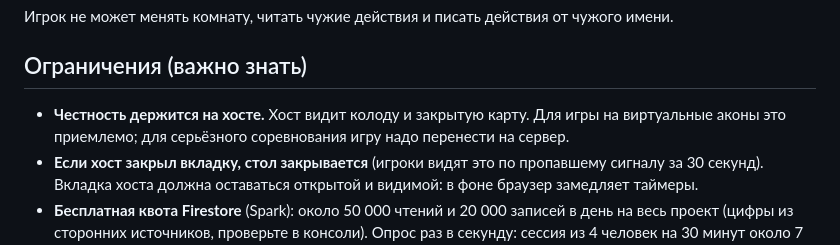
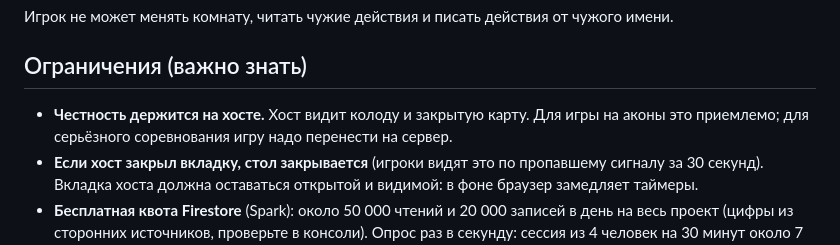
Before and after one commit to Isko071/projeckt_one, a Markdown page: docs/online-tables.md, the part around the change. Drawn GitHub-style.

```diff
--- a/docs/online-tables.md
+++ b/docs/online-tables.md
@@ -47,7 +47,7 @@ match /rooms/{code} {
 
 ## Ограничения (важно знать)
 
-- **Честность держится на хосте.** Хост видит колоду и закрытую карту. Для игры на виртуальные аконы это приемлемо; для серьёзного соревнования игру надо перенести на сервер.
+- **Честность держится на хосте.** Хост видит колоду и закрытую карту. Для игры на аконы это приемлемо; для серьёзного соревнования игру надо перенести на сервер.
 - **Если хост закрыл вкладку, стол закрывается** (игроки видят это по пропавшему сигналу за 30 секунд). Вкладка хоста должна оставаться открытой и видимой: в фоне браузер замедляет таймеры.
 - **Бесплатная квота Firestore** (Spark): около 50 000 чтений и 20 000 записей в день на весь проект (цифры из сторонних источников, проверьте в консоли). Опрос раз в секунду: сессия из 4 человек на 30 минут около 7 000 чтений. Хватит на несколько столов в день; для большего нужен платный план или сервер с постоянным соединением.
 - **Задержка 1–2 секунды** на каждое действие (опрос, а не мгновенная доставка).
```
Also changed, not shown: docs/google-login.md (+16 -0 lines).
